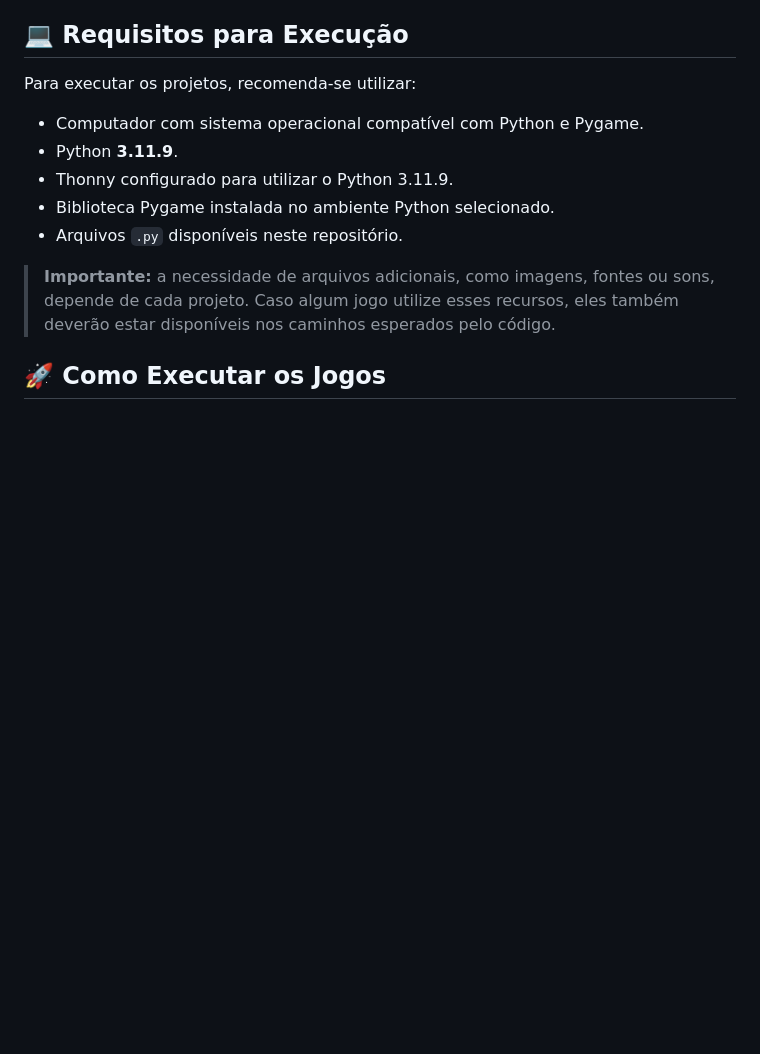
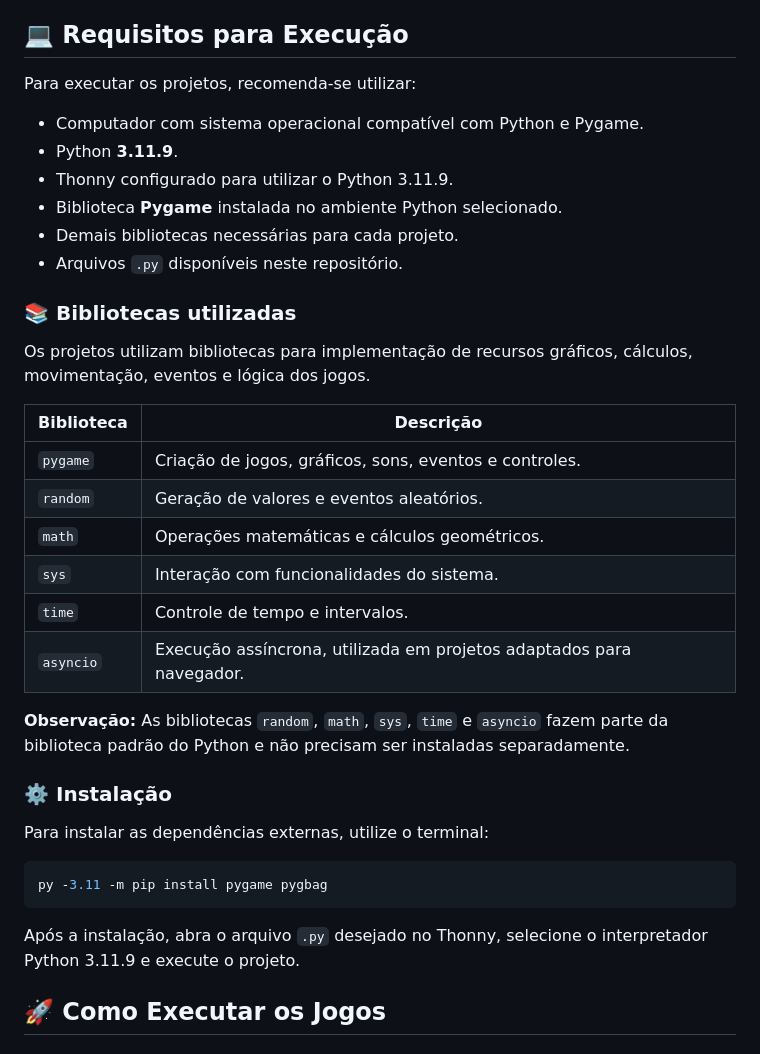
Before and after one commit to thayssaalvescpm/primeiro-ano-a-2026-cpmpi, a Markdown page: README.md, the part around the change. Drawn GitHub-style; blank space fills up the shorter version.

````diff
--- a/README.md
+++ b/README.md
@@ -88,10 +88,34 @@ Para executar os projetos, recomenda-se utilizar:
 - Computador com sistema operacional compatível com Python e Pygame.
 - Python **3.11.9**.
 - Thonny configurado para utilizar o Python 3.11.9.
-- Biblioteca Pygame instalada no ambiente Python selecionado.
+- Biblioteca **Pygame** instalada no ambiente Python selecionado.
+- Demais bibliotecas necessárias para cada projeto.
 - Arquivos `.py` disponíveis neste repositório.
 
-> **Importante:** a necessidade de arquivos adicionais, como imagens, fontes ou sons, depende de cada projeto. Caso algum jogo utilize esses recursos, eles também deverão estar disponíveis nos caminhos esperados pelo código.
+### 📚 Bibliotecas utilizadas
+
+Os projetos utilizam bibliotecas para implementação de recursos gráficos, cálculos, movimentação, eventos e lógica dos jogos.
+
+| Biblioteca | Descrição |
+|---|---|
+| `pygame` | Criação de jogos, gráficos, sons, eventos e controles. |
+| `random` | Geração de valores e eventos aleatórios. |
+| `math` | Operações matemáticas e cálculos geométricos. |
+| `sys` | Interação com funcionalidades do sistema. |
+| `time` | Controle de tempo e intervalos. |
+| `asyncio` | Execução assíncrona, utilizada em projetos adaptados para navegador. |
+
+**Observação:** As bibliotecas `random`, `math`, `sys`, `time` e `asyncio` fazem parte da biblioteca padrão do Python e não precisam ser instaladas separadamente.
+
+### ⚙️ Instalação
+
+Para instalar as dependências externas, utilize o terminal:
+
+```bash
+py -3.11 -m pip install pygame pygbag
+```
+
+Após a instalação, abra o arquivo `.py` desejado no Thonny, selecione o interpretador Python 3.11.9 e execute o projeto.
 
 ## 🚀 Como Executar os Jogos
 
````
